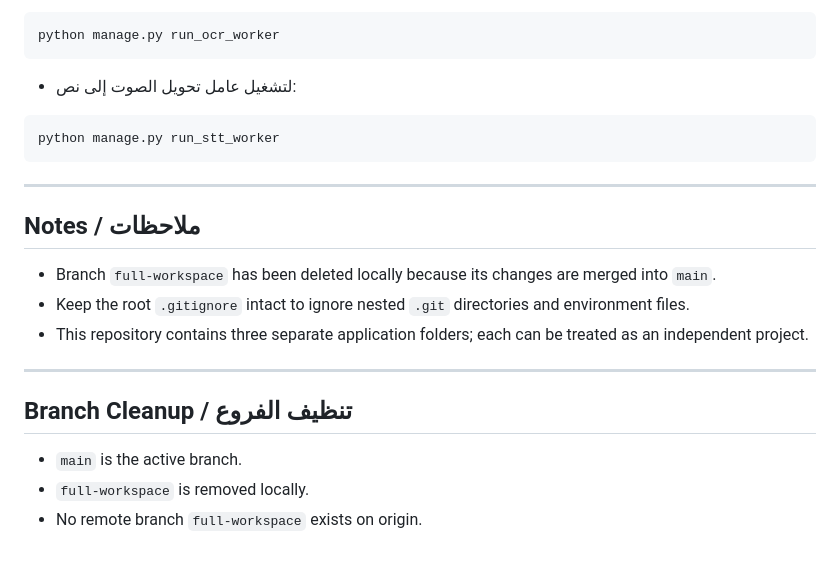
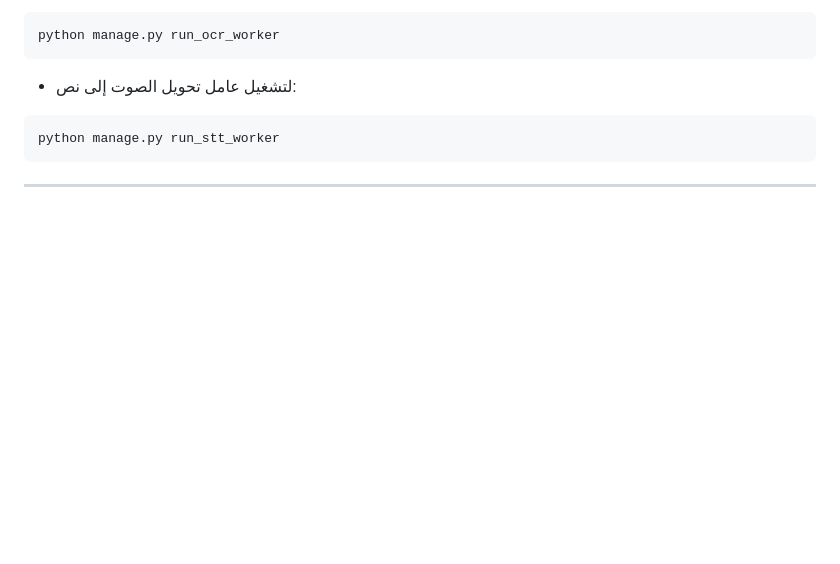
Before and after one commit to simo75-t/traffic_police_assistance_S2, a Markdown page: README.md, the part around the change. Rendered like a GitHub page; blank space fills up the shorter version.

Commit message:
Remove notes and branch cleanup section from README
Removed notes about branch cleanup and repository structure.

````diff
--- a/README.md
+++ b/README.md
@@ -110,15 +110,3 @@ python manage.py run_stt_worker
 ```
 
 ---
-
-## Notes / ملاحظات
-- Branch `full-workspace` has been deleted locally because its changes are merged into `main`.
-- Keep the root `.gitignore` intact to ignore nested `.git` directories and environment files.
-- This repository contains three separate application folders; each can be treated as an independent project.
-
----
-
-## Branch Cleanup / تنظيف الفروع
-- `main` is the active branch.
-- `full-workspace` is removed locally.
-- No remote branch `full-workspace` exists on origin.
````
